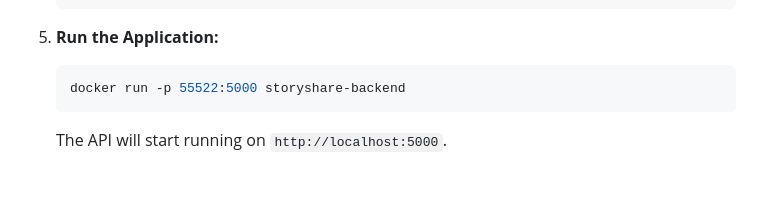
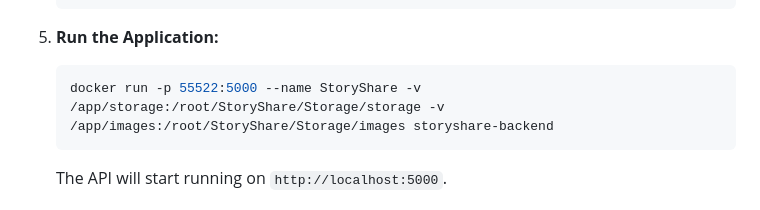
Before and after one commit to HowdyApp/Server, a Markdown page: README.md, the part around the change. Rendered like a GitHub page; blank space fills up the shorter version.

````diff
--- a/README.md
+++ b/README.md
@@ -23,7 +23,7 @@ To set up and run this backend API for StoryShare, follow these steps:
 5. **Run the Application:**
 
    ```shell
-   docker run -p 55522:5000 storyshare-backend
+   docker run -p 55522:5000 --name StoryShare -v /app/storage:/root/StoryShare/Storage/storage -v /app/images:/root/StoryShare/Storage/images storyshare-backend
    ```
 
    The API will start running on `http://localhost:5000`.
````
